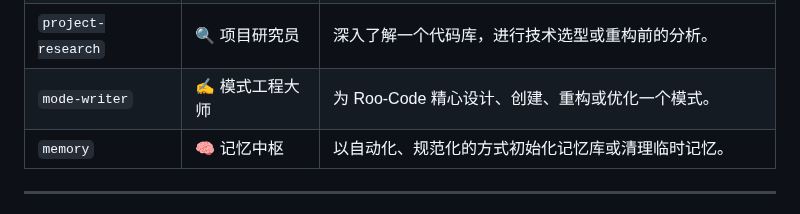
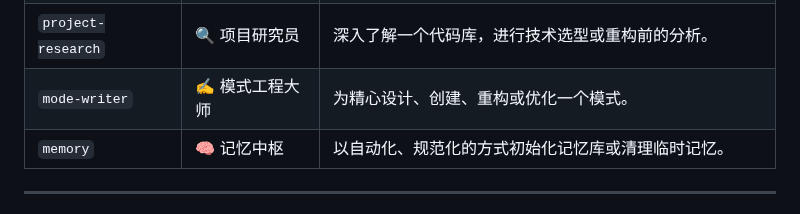
Before and after one commit to lazygophers/roo, a Markdown page: roo/rules/task.md, the part around the change. GitHub-like rendering.

```diff
--- a/roo/rules/task.md
+++ b/roo/rules/task.md
@@ -34,7 +34,7 @@
 | `giter`            | ⚙️ 版本控制专家 | 执行版本控制操作，如提交、变基和分支管理。                   |
 | `researcher`       | 📚 首席研究员   | 系统化整理技术知识、进行技术方案对比分析或构建领域知识体系。 |
 | `project-research` | 🔍 项目研究员   | 深入了解一个代码库，进行技术选型或重构前的分析。             |
-| `mode-writer`      | ✍️ 模式工程大师 | 为 Roo-Code 精心设计、创建、重构或优化一个模式。             |
+| `mode-writer`      | ✍️ 模式工程大师 | 为精心设计、创建、重构或优化一个模式。                       |
 | `memory`           | 🧠 记忆中枢     | 以自动化、规范化的方式初始化记忆库或清理临时记忆。           |
 
 ---
```
Also changed, not shown: roo/rules-mode-writer/mode-specification.md (+1 -20 lines).
